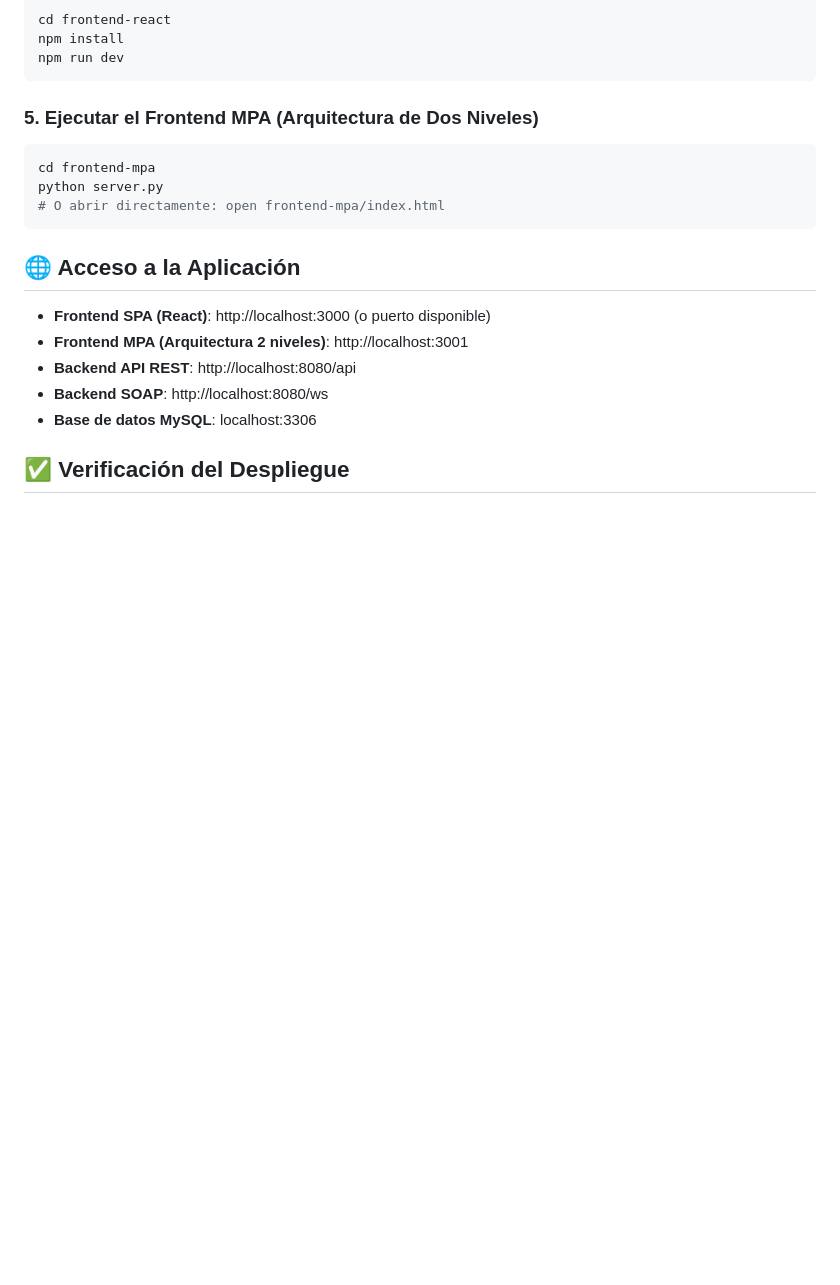
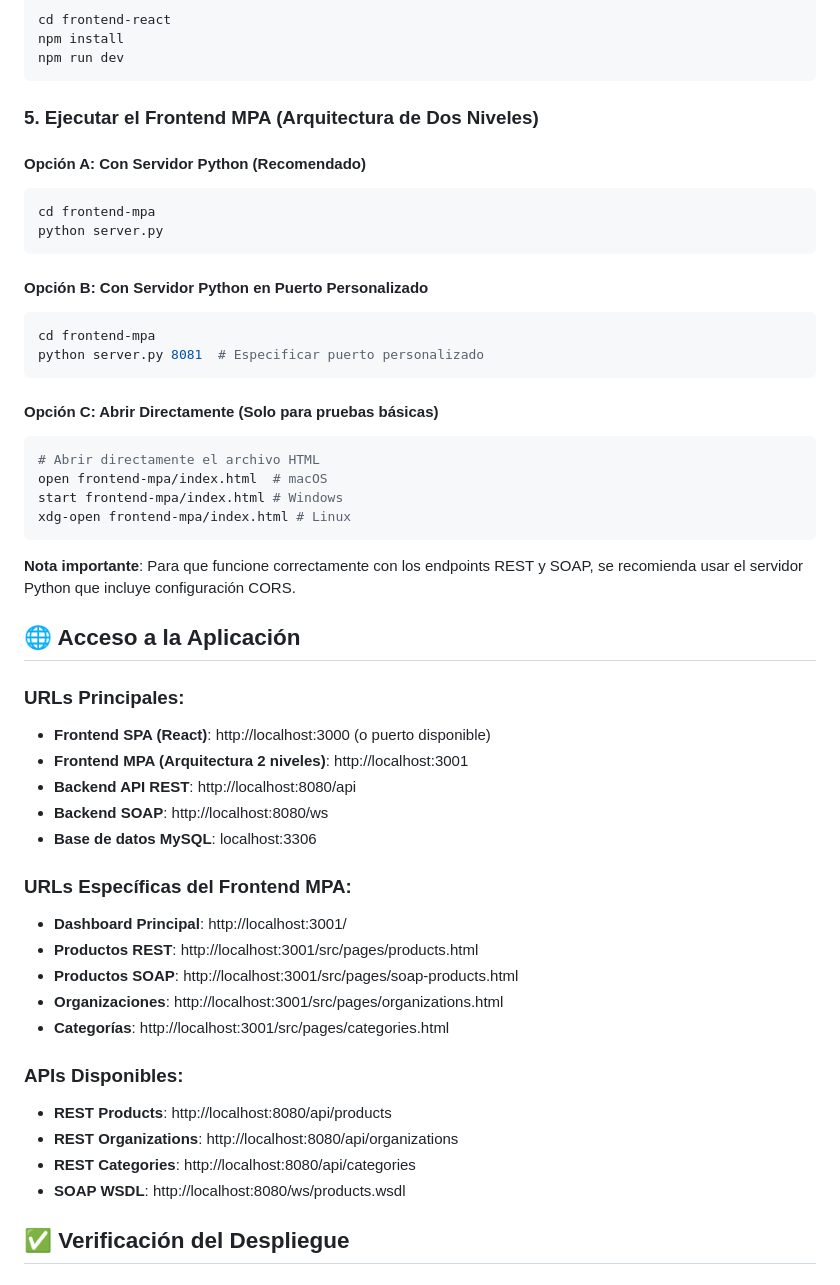
Before and after one commit to SarAlbN1/TallerDatosAS, a Markdown page: README.md, the part around the change. Drawn GitHub-style; blank space fills up the shorter version.

Commit message:
Actualización del readme para incluir mpa

````diff
--- a/README.md
+++ b/README.md
@@ -58,19 +58,50 @@ npm run dev
 ```
 
 ### 5. Ejecutar el Frontend MPA (Arquitectura de Dos Niveles)
+
+#### Opción A: Con Servidor Python (Recomendado)
 ```bash
 cd frontend-mpa
 python server.py
-# O abrir directamente: open frontend-mpa/index.html
 ```
+
+#### Opción B: Con Servidor Python en Puerto Personalizado
+```bash
+cd frontend-mpa
+python server.py 8081  # Especificar puerto personalizado
+```
+
+#### Opción C: Abrir Directamente (Solo para pruebas básicas)
+```bash
+# Abrir directamente el archivo HTML
+open frontend-mpa/index.html  # macOS
+start frontend-mpa/index.html # Windows
+xdg-open frontend-mpa/index.html # Linux
+```
+
+**Nota importante**: Para que funcione correctamente con los endpoints REST y SOAP, se recomienda usar el servidor Python que incluye configuración CORS.
 
 ## 🌐 Acceso a la Aplicación
 
+### URLs Principales:
 - **Frontend SPA (React)**: http://localhost:3000 (o puerto disponible)
 - **Frontend MPA (Arquitectura 2 niveles)**: http://localhost:3001
 - **Backend API REST**: http://localhost:8080/api
 - **Backend SOAP**: http://localhost:8080/ws
 - **Base de datos MySQL**: localhost:3306
+
+### URLs Específicas del Frontend MPA:
+- **Dashboard Principal**: http://localhost:3001/
+- **Productos REST**: http://localhost:3001/src/pages/products.html
+- **Productos SOAP**: http://localhost:3001/src/pages/soap-products.html
+- **Organizaciones**: http://localhost:3001/src/pages/organizations.html
+- **Categorías**: http://localhost:3001/src/pages/categories.html
+
+### APIs Disponibles:
+- **REST Products**: http://localhost:8080/api/products
+- **REST Organizations**: http://localhost:8080/api/organizations
+- **REST Categories**: http://localhost:8080/api/categories
+- **SOAP WSDL**: http://localhost:8080/ws/products.wsdl
 
 ## ✅ Verificación del Despliegue
 
````
